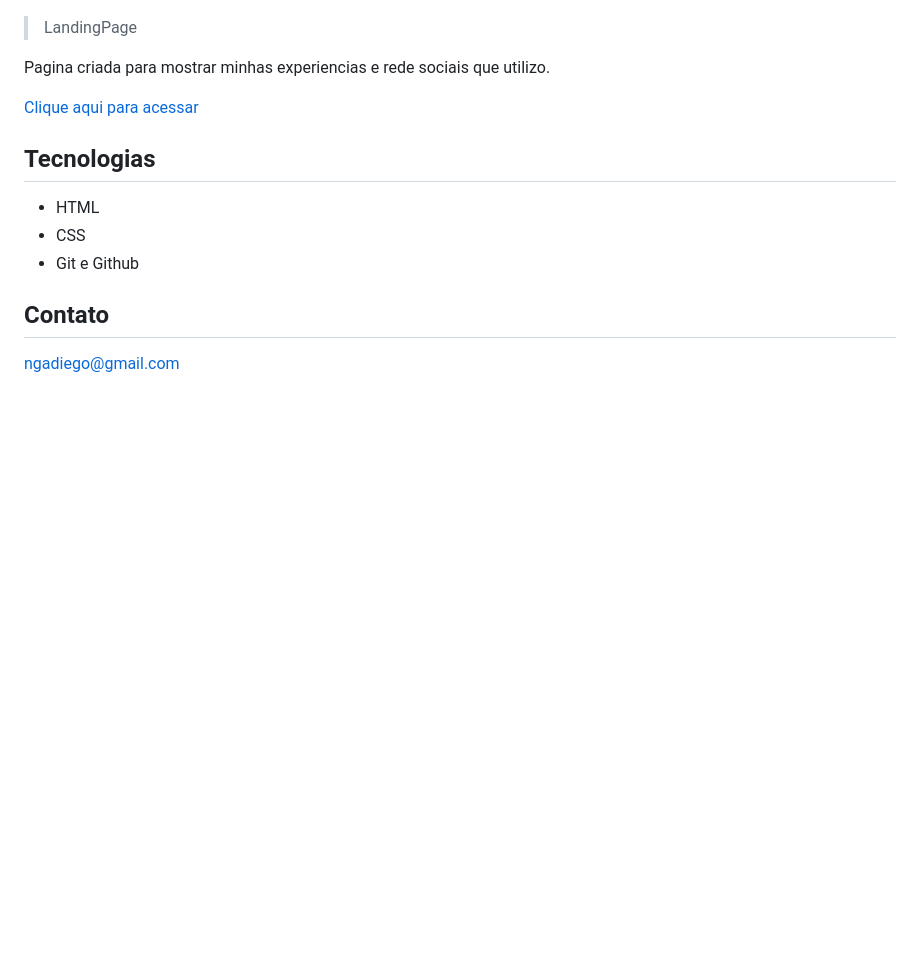
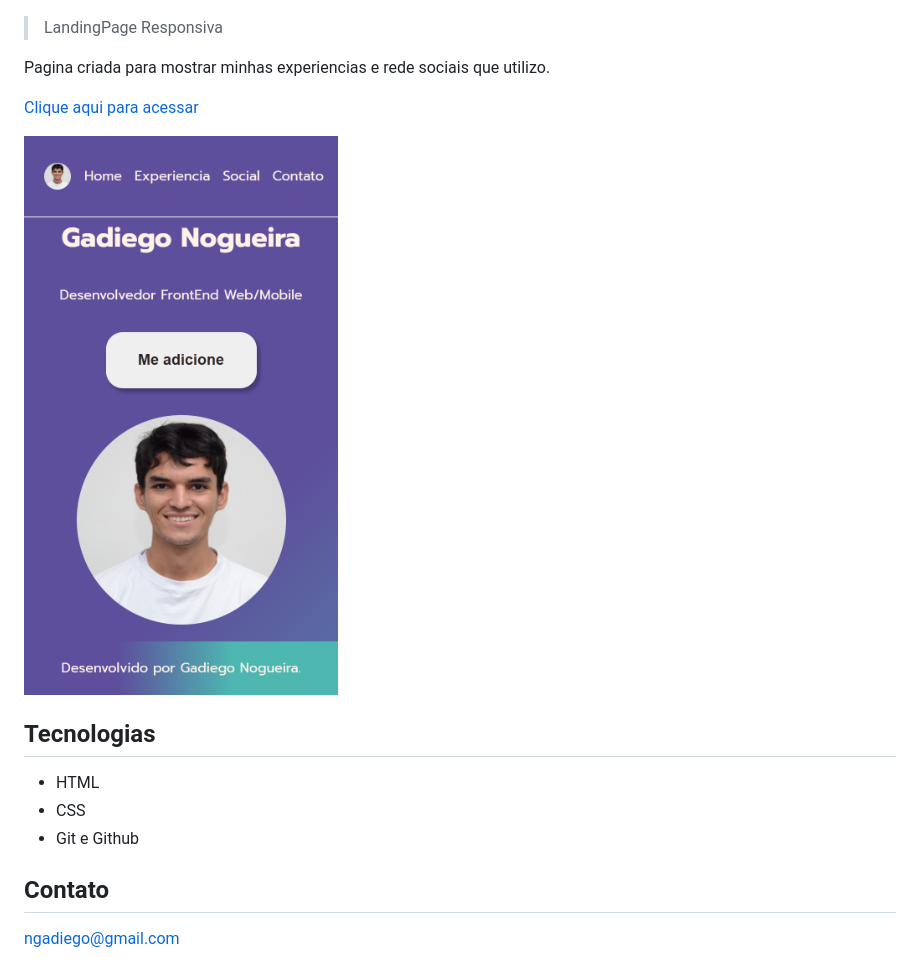
Before and after one commit to GadiegoN/landing-page, a Markdown page: README.md, the part around the change. Drawn GitHub-style; pictures changed too: .github/responsivo.png (added); blank space fills up the shorter version.

```diff
--- a/README.md
+++ b/README.md
@@ -2,11 +2,13 @@
 
 ![preview](./.github/preview.png)
 
-> LandingPage
+> LandingPage Responsiva
 
 Pagina criada para mostrar minhas experiencias e rede sociais que utilizo.
 
 [Clique aqui para acessar](https://gadiegon.github.io/landing-page/)
+
+![preview](./.github/responsivo.png)
 
 ## Tecnologias
 
```
Also changed, not shown: 2 other files.
